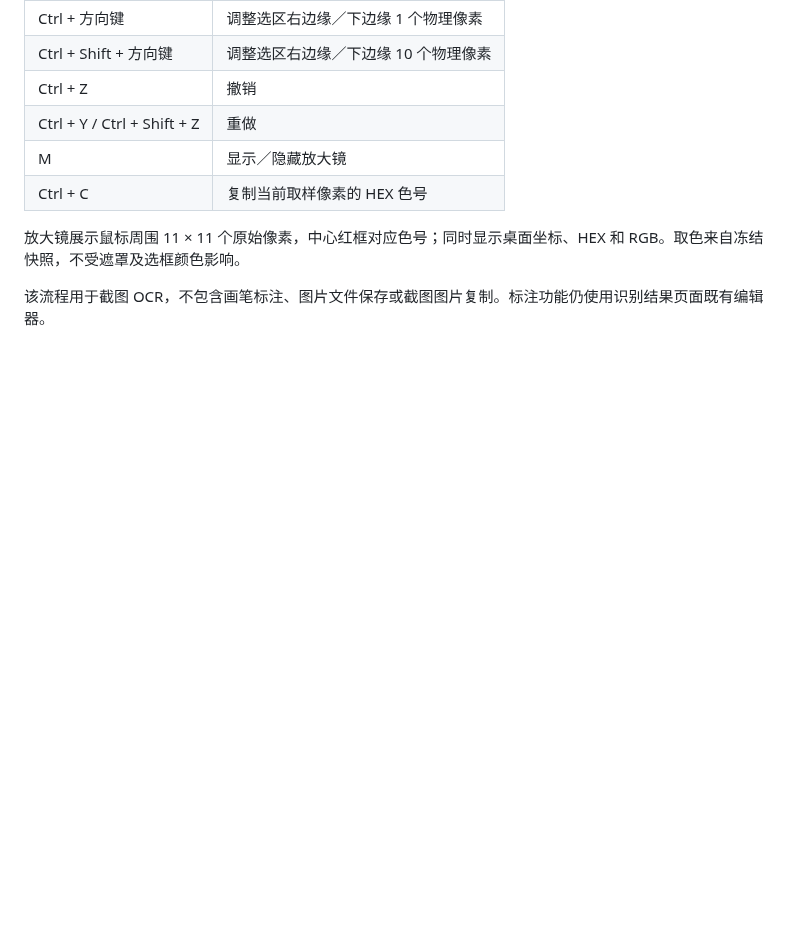
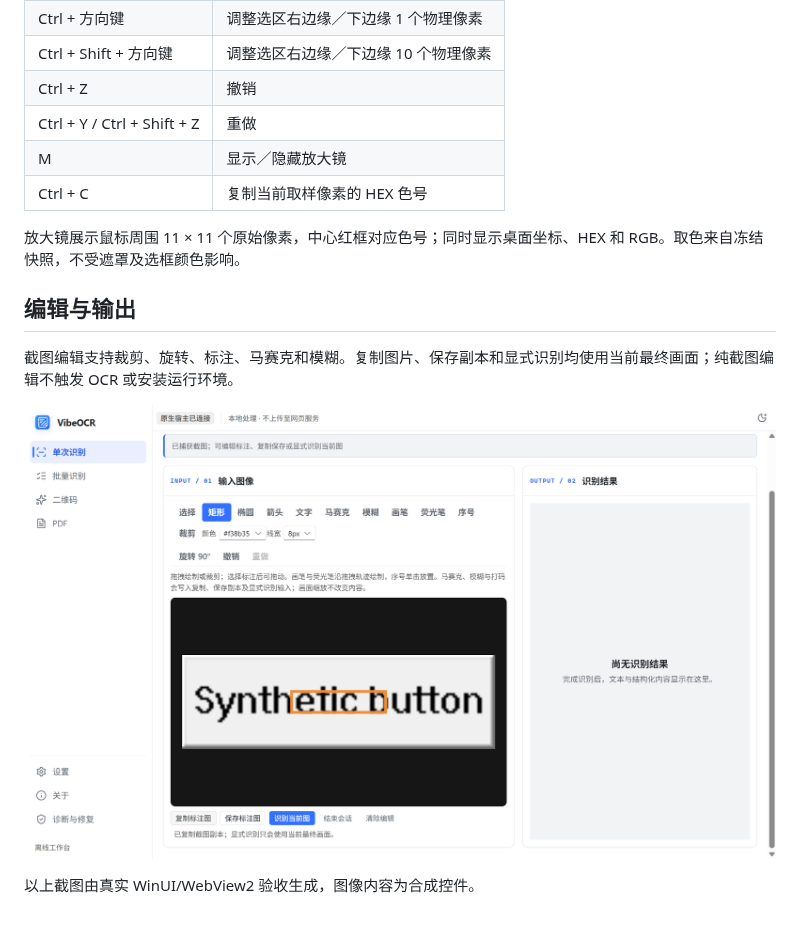
Before and after one commit to FelixJI/vibeocr-next, a Markdown page: docs/screenshot-tool.md, the part around one of its changes. GitHub-like rendering; pictures changed too: docs/native-actions-editor.png (added); blank space fills up the shorter version.

```diff
--- a/docs/screenshot-tool.md
+++ b/docs/screenshot-tool.md
@@ -28,4 +30,10 @@
 
 放大镜展示鼠标周围 11 × 11 个原始像素，中心红框对应色号；同时显示桌面坐标、HEX 和 RGB。取色来自冻结快照，不受遮罩及选框颜色影响。
 
-该流程用于截图 OCR，不包含画笔标注、图片文件保存或截图图片复制。标注功能仍使用识别结果页面既有编辑器。
+## 编辑与输出
+
+截图编辑支持裁剪、旋转、标注、马赛克和模糊。复制图片、保存副本和显式识别均使用当前最终画面；纯截图编辑不触发 OCR 或安装运行环境。
+
+![智能取框后编辑合成截图](native-actions-editor.png)
+
+以上截图由真实 WinUI/WebView2 验收生成，图像内容为合成控件。
```
Also changed, not shown: other parts of docs/screenshot-tool.md (+13 -11 lines), docs/native-actions-settings.png (added).
